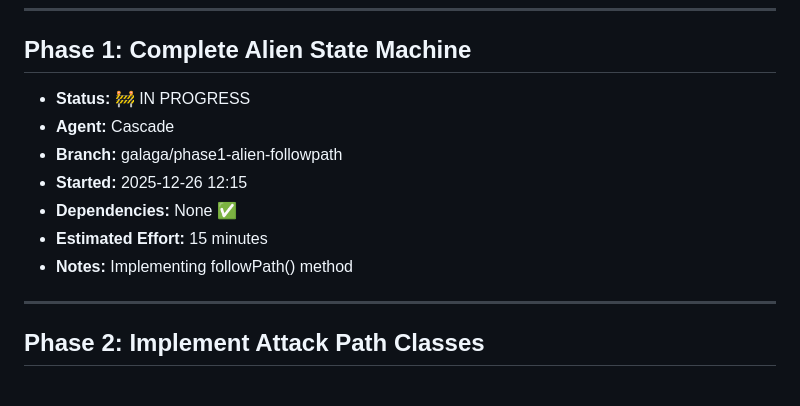
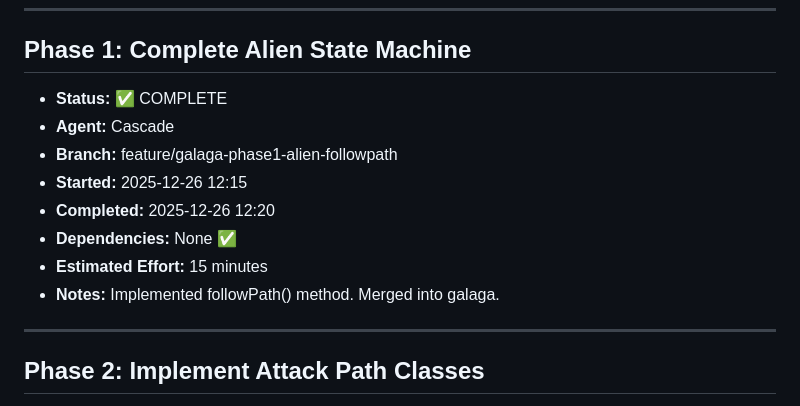
Before and after one commit to the-greenman/invaders, a Markdown page: GALAGA_TASKS.md, the part around the change. Drawn GitHub-style.

```diff
--- a/GALAGA_TASKS.md
+++ b/GALAGA_TASKS.md
@@ -7,13 +7,14 @@
 ---
 
 ## Phase 1: Complete Alien State Machine
-- **Status:** 🚧 IN PROGRESS
+- **Status:** ✅ COMPLETE
 - **Agent:** Cascade
-- **Branch:** galaga/phase1-alien-followpath
+- **Branch:** feature/galaga-phase1-alien-followpath
 - **Started:** 2025-12-26 12:15
+- **Completed:** 2025-12-26 12:20
 - **Dependencies:** None ✅
 - **Estimated Effort:** 15 minutes
-- **Notes:** Implementing followPath() method
+- **Notes:** Implemented followPath() method. Merged into galaga.
 
 ---
 
```
